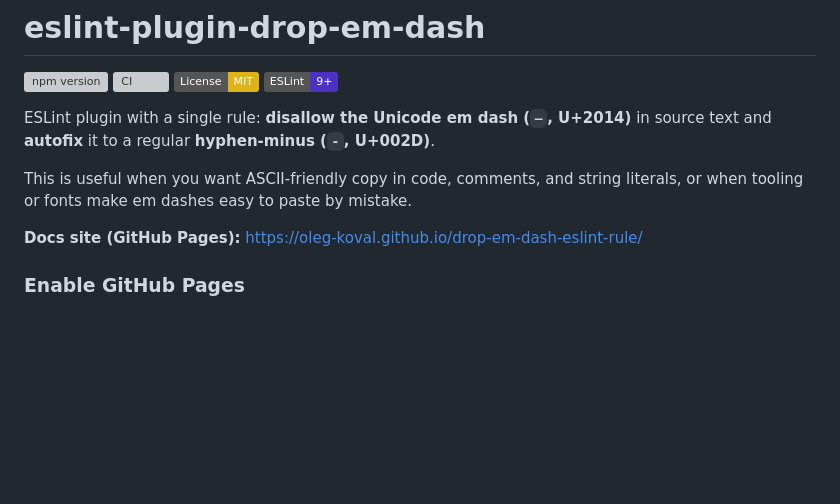
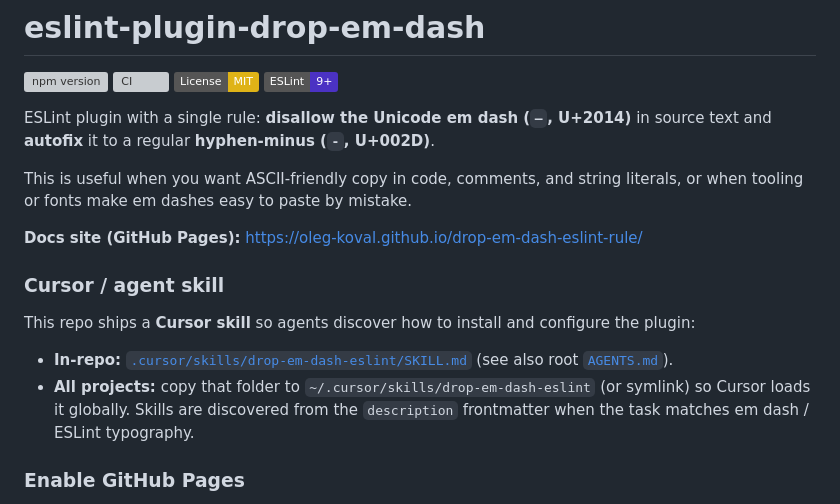
Before and after one commit to oleg-koval/drop-em-dash-eslint-rule, a Markdown page: README.md, the part around the change. Drawn GitHub-style; badges without logos; blank space fills up the shorter version; grey boxes are pictures that could not be loaded.

Commit message:
docs: add Cursor skill and AGENTS entry for drop-em-dash ESLint
Ship discoverable SKILL.md under .cursor/skills (force-add; may be ignored
by global gitignore) and document global install in README.

```diff
--- a/README.md
+++ b/README.md
@@ -10,6 +10,13 @@ ESLint plugin with a single rule: **disallow the Unicode em dash (`—`, U+2014)
 This is useful when you want ASCII-friendly copy in code, comments, and string literals, or when tooling or fonts make em dashes easy to paste by mistake.
 
 **Docs site (GitHub Pages):** https://oleg-koval.github.io/drop-em-dash-eslint-rule/
+
+### Cursor / agent skill
+
+This repo ships a **Cursor skill** so agents discover how to install and configure the plugin:
+
+- **In-repo:** [`.cursor/skills/drop-em-dash-eslint/SKILL.md`](.cursor/skills/drop-em-dash-eslint/SKILL.md) (see also root [`AGENTS.md`](AGENTS.md)).
+- **All projects:** copy that folder to `~/.cursor/skills/drop-em-dash-eslint` (or symlink) so Cursor loads it globally. Skills are discovered from the `description` frontmatter when the task matches em dash / ESLint typography.
 
 ### Enable GitHub Pages
 
```
Also changed, not shown: AGENTS.md (added, +9 -0 lines), 1 other file.
